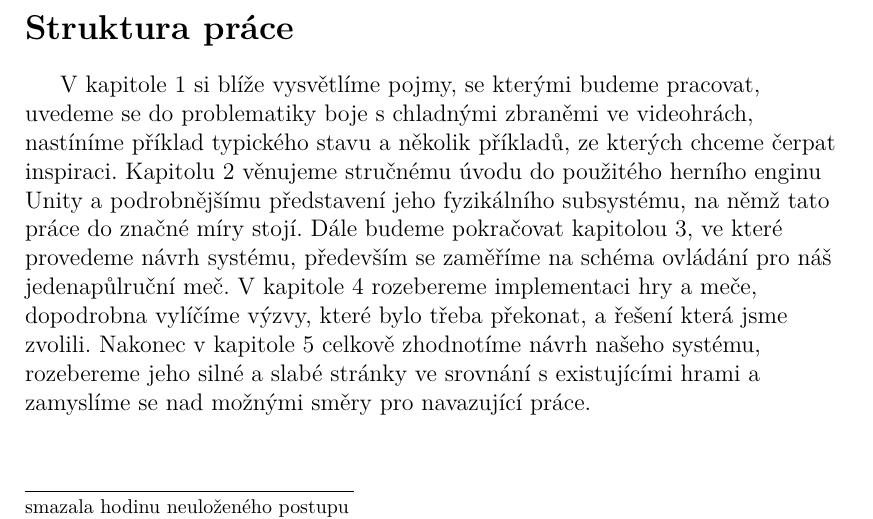
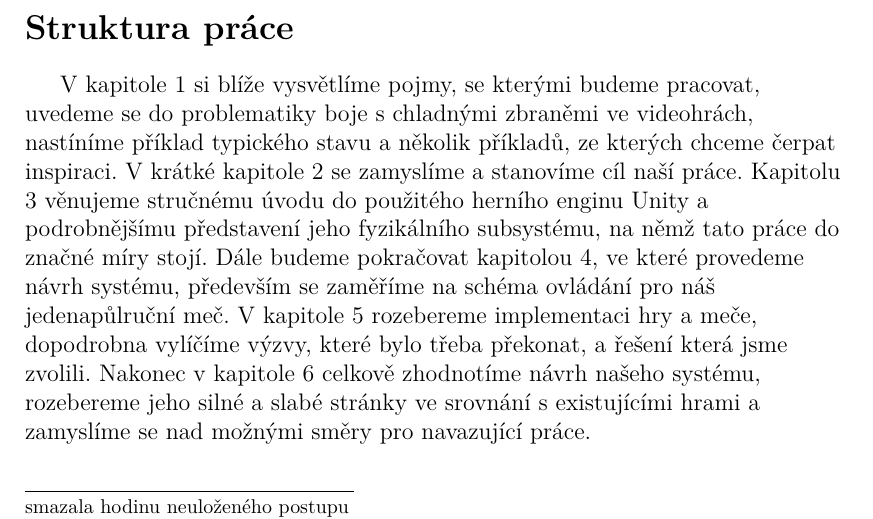
Before and after one commit to MarkusSecundus/PhysicsSwordfight, a LaTeX thesis (cs/prace.tex, which reads cs/uvod.tex): part of page 8 of 63, cut so that both start at the same text. Compiled offline with pdfLaTeX.

Commit message:
intro - corrected chapter structuring

```diff
--- a/cs/uvod.tex
+++ b/cs/uvod.tex
@@ -15,4 +15,4 @@ Cílem této práce je implementovat kostru jednoduché akční hry z pohledu pr
 
 \section*{Struktura práce}
 
-V kapitole 1 si blíže vysvětlíme pojmy, se kterými budeme pracovat, uvedeme se do problematiky boje s chladnými zbraněmi ve videohrách, nastíníme příklad typického stavu a několik příkladů, ze kterých chceme čerpat inspiraci. Kapitolu 2 věnujeme stručnému úvodu do použitého herního enginu Unity a podrobnějšímu představení jeho fyzikálního subsystému, na němž tato práce do značné míry stojí. Dále budeme pokračovat kapitolou 3, ve které provedeme návrh systému, především se zaměříme na schéma ovládání pro náš jedenapůlruční meč. V kapitole 4 rozebereme implementaci hry a meče, dopodrobna vylíčíme výzvy, které bylo třeba překonat, a řešení která jsme zvolili. Nakonec v kapitole 5 celkově zhodnotíme návrh našeho systému, rozebereme jeho silné a slabé stránky ve srovnání s existujícími hrami a zamyslíme se nad možnými směry pro navazující práce.
+V kapitole 1 si blíže vysvětlíme pojmy, se kterými budeme pracovat, uvedeme se do problematiky boje s chladnými zbraněmi ve videohrách, nastíníme příklad typického stavu a několik příkladů, ze kterých chceme čerpat inspiraci. V krátké kapitole 2 se zamyslíme a stanovíme cíl naší práce. Kapitolu 3 věnujeme stručnému úvodu do použitého herního enginu Unity a podrobnějšímu představení jeho fyzikálního subsystému, na němž tato práce do značné míry stojí. Dále budeme pokračovat kapitolou 4, ve které provedeme návrh systému, především se zaměříme na schéma ovládání pro náš jedenapůlruční meč. V kapitole 5 rozebereme implementaci hry a meče, dopodrobna vylíčíme výzvy, které bylo třeba překonat, a řešení která jsme zvolili. Nakonec v kapitole 6 celkově zhodnotíme návrh našeho systému, rozebereme jeho silné a slabé stránky ve srovnání s existujícími hrami a zamyslíme se nad možnými směry pro navazující práce.
```
